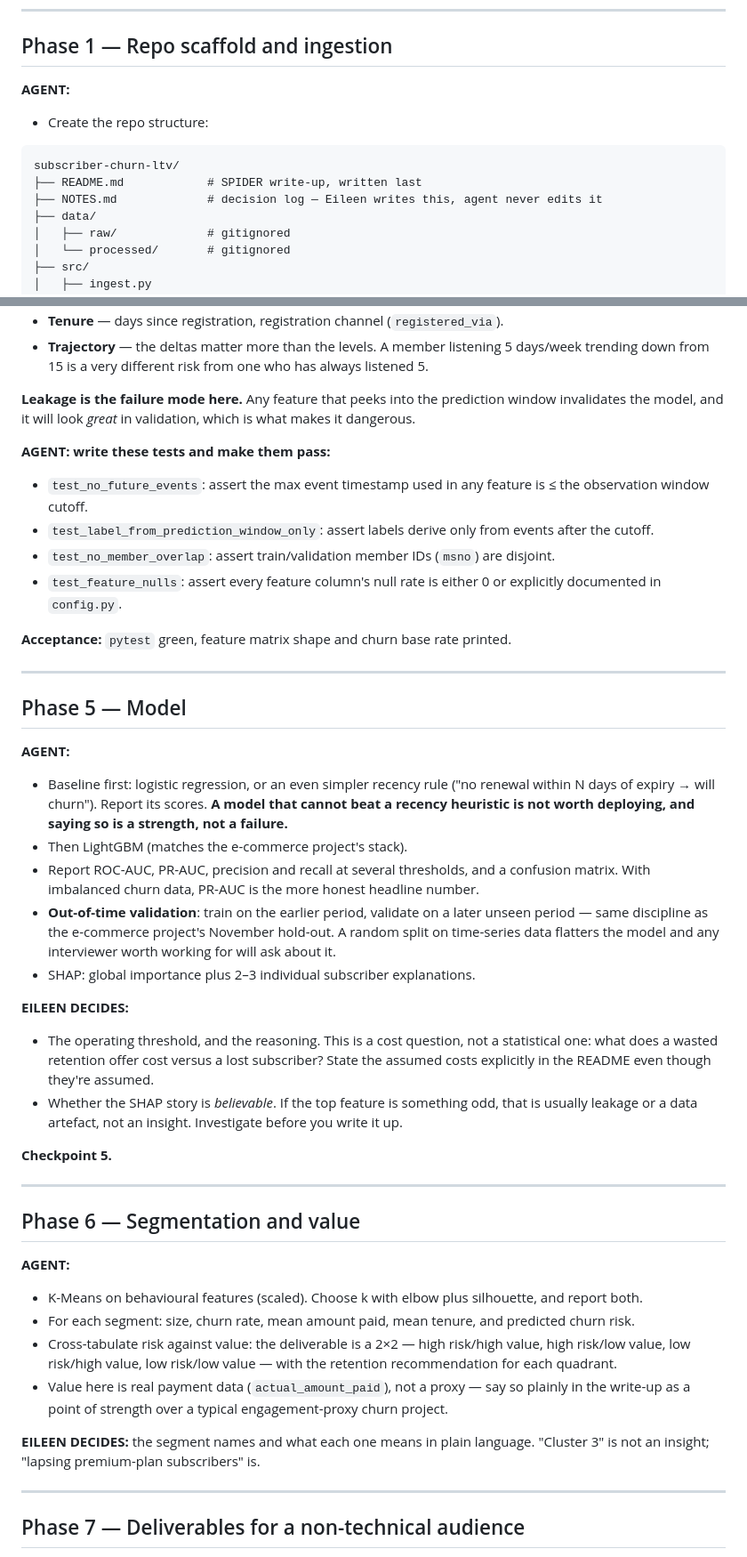
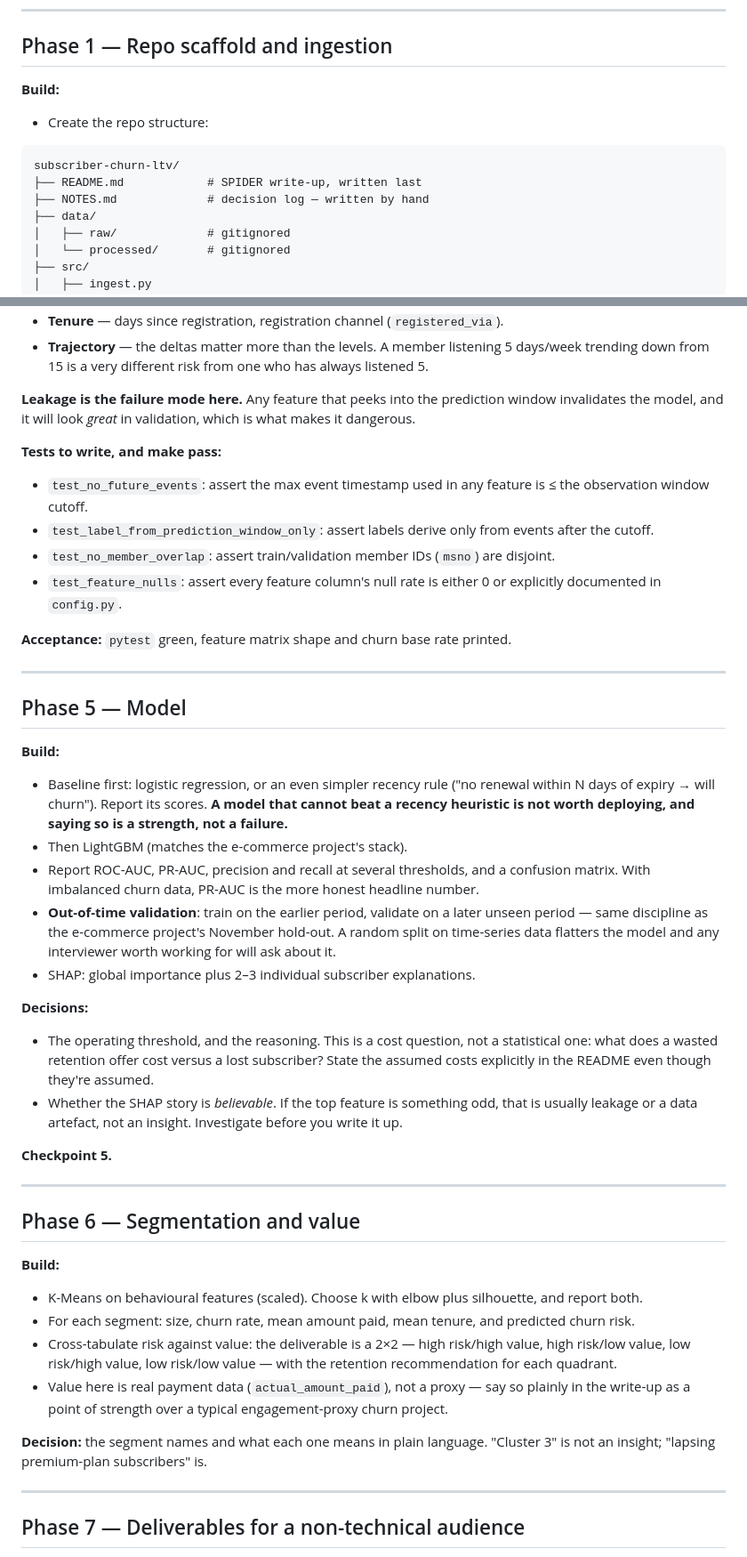
Before and after one commit to EileenIp/subscriber-churn-ltv, a Markdown page: spec-subscriber-churn-ltv.md, 2 parts joined by grey strips. Shown at 89% size. Rendered like a GitHub page.

````diff
--- a/spec-subscriber-churn-ltv.md
+++ b/spec-subscriber-churn-ltv.md
@@ -82,14 +79,14 @@ Files used (all verified — see below):
 
 ## Phase 1 — Repo scaffold and ingestion
 
-**AGENT:**
+**Build:**
 
 - Create the repo structure:
 
 ```
 subscriber-churn-ltv/
 ├── README.md            # SPIDER write-up, written last
-├── NOTES.md             # decision log — Eileen writes this, agent never edits it
+├── NOTES.md             # decision log — written by hand
 ├── data/
 │   ├── raw/             # gitignored
 │   └── processed/       # gitignored
@@ -163,7 +160,7 @@ This is the heart of the project. Get it wrong and everything downstream is mean
 
 **Leakage is the failure mode here.** Any feature that peeks into the prediction window invalidates the model, and it will look *great* in validation, which is what makes it dangerous.
 
-**AGENT: write these tests and make them pass:**
+**Tests to write, and make pass:**
 
 - `test_no_future_events`: assert the max event timestamp used in any feature is ≤ the observation window cutoff.
 - `test_label_from_prediction_window_only`: assert labels derive only from events after the cutoff.
@@ -176,7 +173,7 @@ This is the heart of the project. Get it wrong and everything downstream is mean
 
 ## Phase 5 — Model
 
-**AGENT:**
+**Build:**
 
 - Baseline first: logistic regression, or an even simpler recency rule ("no renewal within N days of expiry → will churn"). Report its scores. **A model that cannot beat a recency heuristic is not worth deploying, and saying so is a strength, not a failure.**
 - Then LightGBM (matches the e-commerce project's stack).
@@ -184,7 +181,7 @@ This is the heart of the project. Get it wrong and everything downstream is mean
 - **Out-of-time validation**: train on the earlier period, validate on a later unseen period — same discipline as the e-commerce project's November hold-out. A random split on time-series data flatters the model and any interviewer worth working for will ask about it.
 - SHAP: global importance plus 2–3 individual subscriber explanations.
 
-**EILEEN DECIDES:**
+**Decisions:**
 
 - The operating threshold, and the reasoning. This is a cost question, not a statistical one: what does a wasted retention offer cost versus a lost subscriber? State the assumed costs explicitly in the README even though they're assumed.
 - Whether the SHAP story is *believable*. If the top feature is something odd, that is usually leakage or a data artefact, not an insight. Investigate before you write it up.
@@ -195,14 +192,14 @@ This is the heart of the project. Get it wrong and everything downstream is mean
 
 ## Phase 6 — Segmentation and value
 
-**AGENT:**
+**Build:**
 
 - K-Means on behavioural features (scaled). Choose k with elbow plus silhouette, and report both.
 - For each segment: size, churn rate, mean amount paid, mean tenure, and predicted churn risk.
 - Cross-tabulate risk against value: the deliverable is a 2×2 — high risk/high value, high risk/low value, low risk/high value, low risk/low value — with the retention recommendation for each quadrant.
 - Value here is real payment data (`actual_amount_paid`), not a proxy — say so plainly in the write-up as a point of strength over a typical engagement-proxy churn project.
 
-**EILEEN DECIDES:** the segment names and what each one means in plain language. "Cluster 3" is not an insight; "lapsing premium-plan subscribers" is.
+**Decision:** the segment names and what each one means in plain language. "Cluster 3" is not an insight; "lapsing premium-plan subscribers" is.
 
 ---
 
````
Also changed, not shown: other parts of spec-subscriber-churn-ltv.md (+18 -28 lines).
